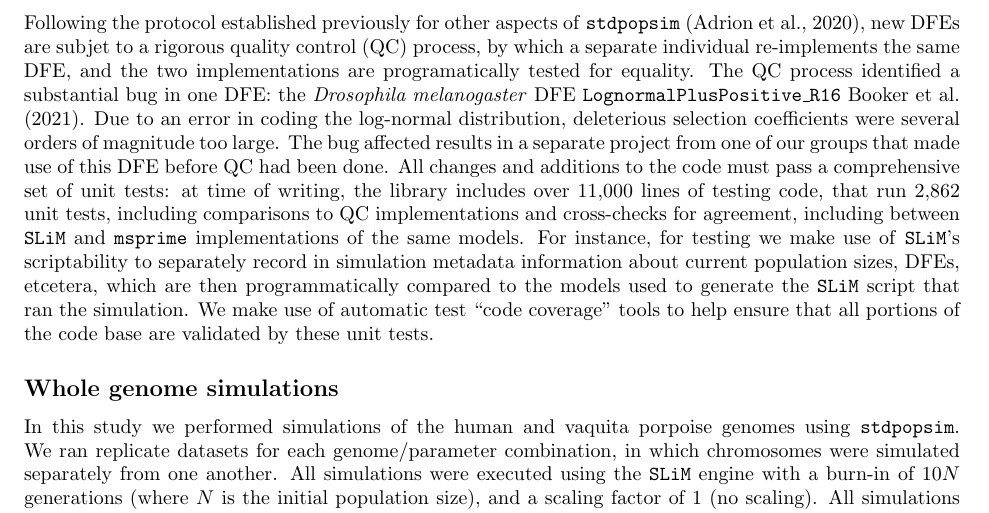
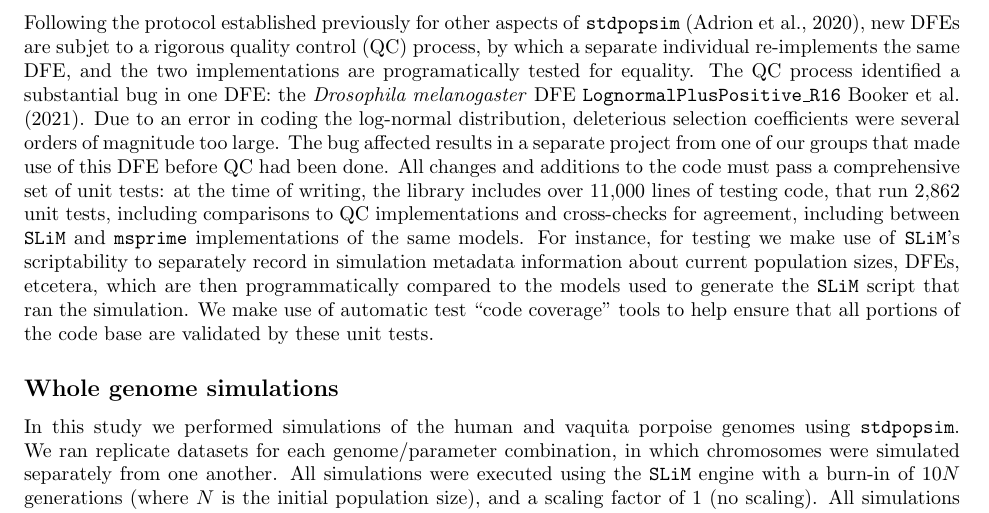
Before and after one commit to popsim-consortium/analysis2_manuscript, a LaTeX document (analysis2_manuscript.tex): part of page 14 of 26, cut so that both start at the same text. Compiled offline with pdfLaTeX.

Commit message:
Update analysis2_manuscript.tex

```diff
--- a/analysis2_manuscript.tex
+++ b/analysis2_manuscript.tex
@@ -911,7 +911,7 @@
     The bug affected results in a separate project from one of our groups
     that made use of this DFE before QC had been done.
     All changes and additions to the code must pass a comprehensive set of unit tests:
-    at time of writing, the library includes over 11,000 lines of testing code,
+    at the time of writing, the library includes over 11,000 lines of testing code,
     that run 2,862 unit tests, including comparisons to QC implementations
     and cross-checks for agreement, including between \slim and \msprime implementations of the same models.
     For instance, for testing we make use of \slim's scriptability to separately record in simulation metadata
```
